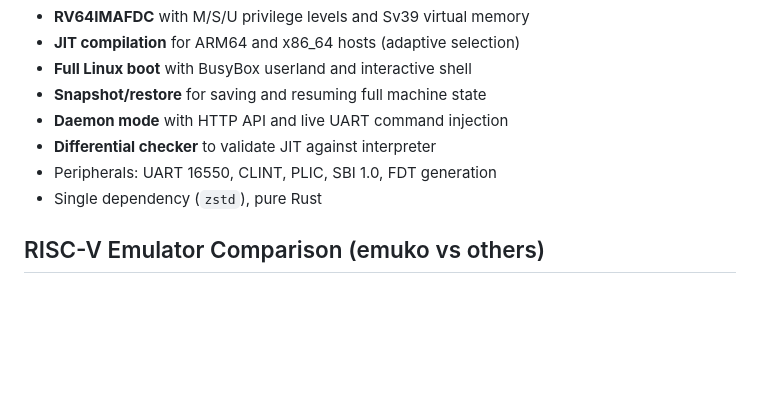
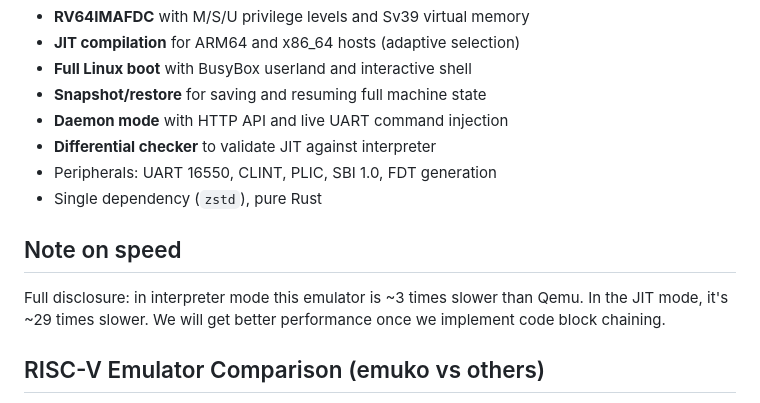
Before and after one commit to wkoszek/emuko, a Markdown page: README.md, the part around the change. GitHub-like rendering; blank space fills up the shorter version.

Commit message:
Add speed performance note to README
Added a note on speed performance in interpreter and JIT modes.

```diff
--- a/README.md
+++ b/README.md
@@ -14,6 +14,12 @@ Fast RISC-V emulator written in Rust. Boots Linux.
 - **Differential checker** to validate JIT against interpreter
 - Peripherals: UART 16550, CLINT, PLIC, SBI 1.0, FDT generation
 - Single dependency (`zstd`), pure Rust
+
+## Note on speed
+
+Full disclosure: in interpreter mode this emulator is ~3 times slower than Qemu.
+In the JIT mode, it's ~29 times slower.
+We will get better performance once we implement code block chaining.
 
 ## RISC-V Emulator Comparison (emuko vs others)
 
```
